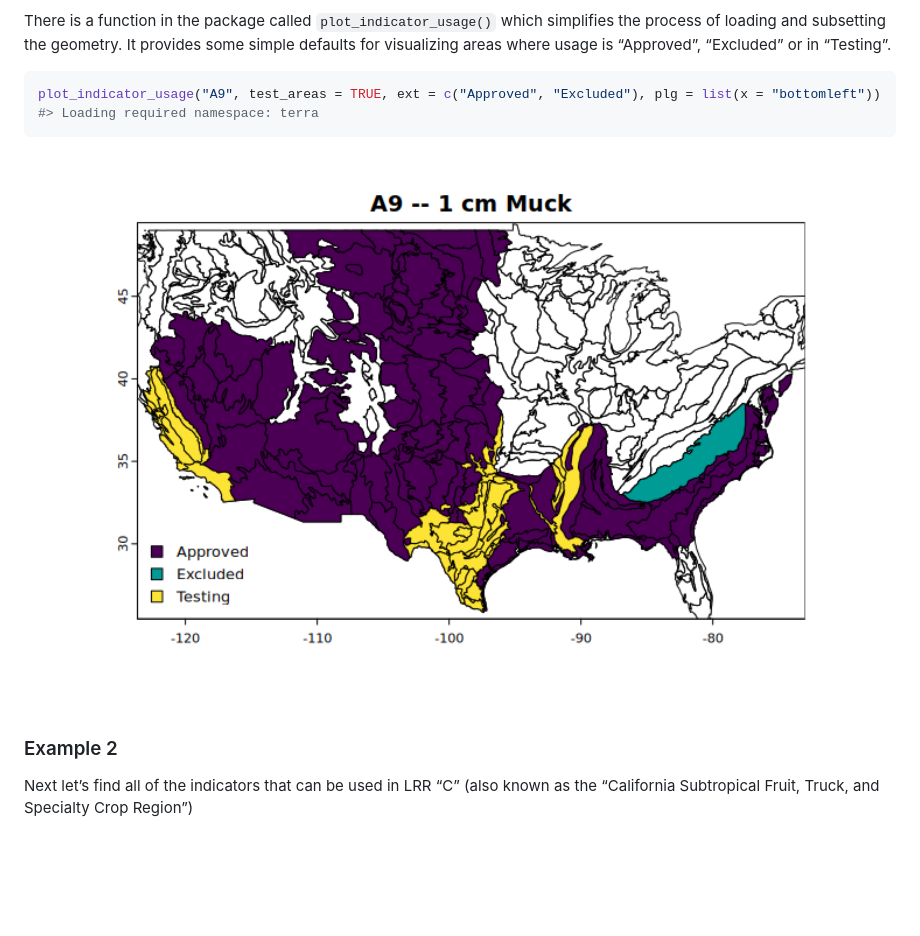
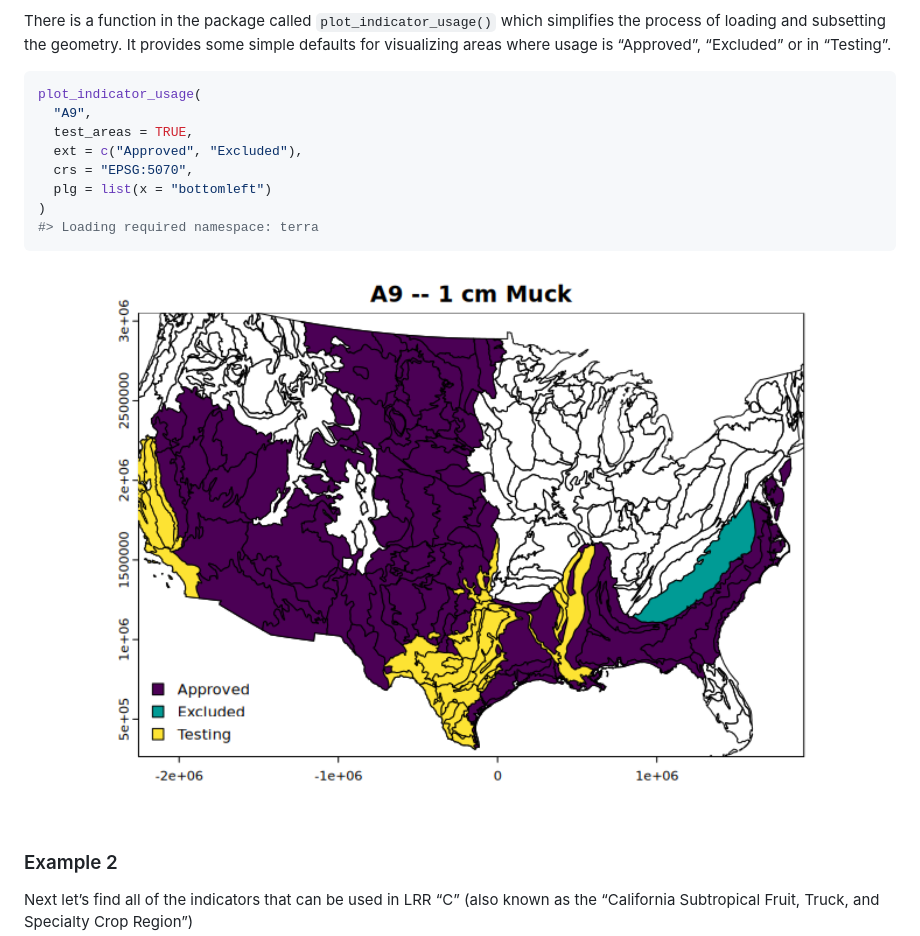
Before and after one commit to brownag/hydricsoils, a Markdown page: README.md, the part around the change printed below. Rendered like a GitHub page; pictures changed too: man/figures/README-example1-spatial-1.png; blank space fills up the shorter version.

````diff
--- a/README.md
+++ b/README.md
@@ -56,7 +57,13 @@ provides some simple defaults for visualizing areas where usage is
 “Approved”, “Excluded” or in “Testing”.
 
 ``` r
-plot_indicator_usage("A9", test_areas = TRUE, ext = c("Approved", "Excluded"), plg = list(x = "bottomleft"))
+plot_indicator_usage(
+  "A9",
+  test_areas = TRUE,
+  ext = c("Approved", "Excluded"),
+  crs = "EPSG:5070",
+  plg = list(x = "bottomleft")
+)
 #> Loading required namespace: terra
 ```
 
````
Also changed, not shown: other parts of README.md (+16 -5 lines), man/figures/README-example2-spatial-1.png, 2 other files.
